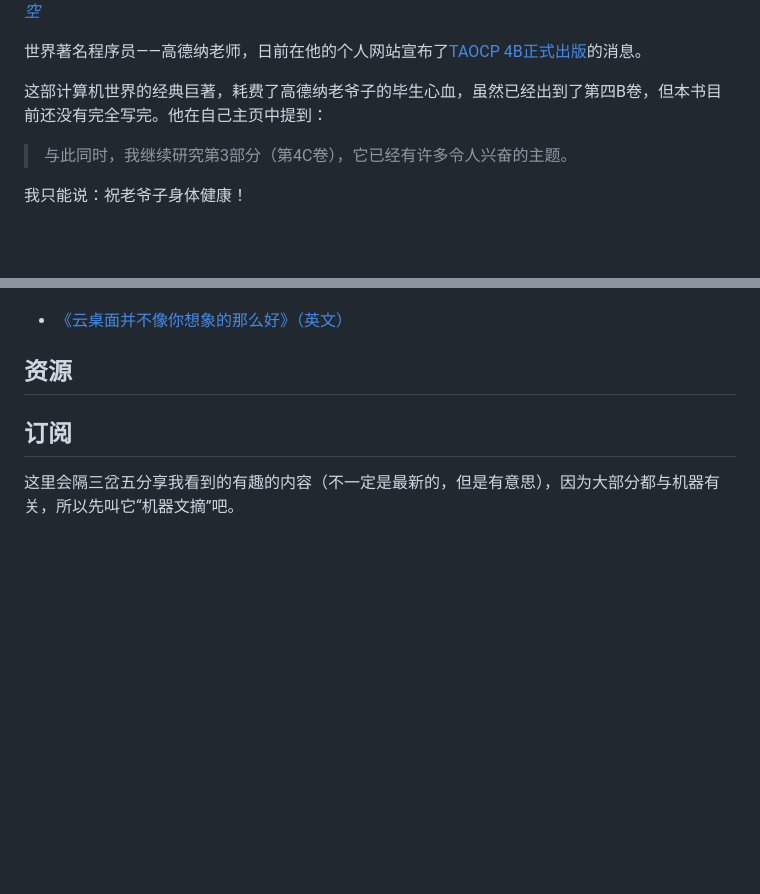
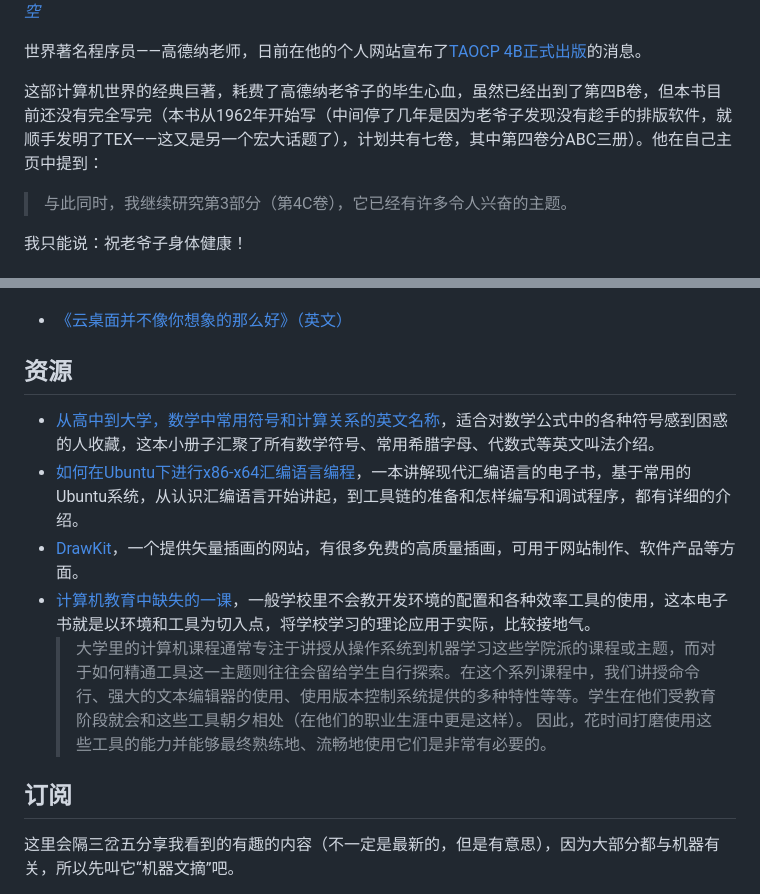
Before and after one commit to sbabybird/MachineDigest, a Markdown page: ISSUE_003/README.md, 2 parts joined by grey strips. GitHub-like rendering; blank space fills up the shorter version.

```diff
--- a/ISSUE_003/README.md
+++ b/ISSUE_003/README.md
@@ -23,7 +30,7 @@
 
 世界著名程序员——高德纳老师，日前在他的个人网站宣布了[TAOCP 4B正式出版](https://www-cs-faculty.stanford.edu/~knuth/news.html#v4b)的消息。
 
-这部计算机世界的经典巨著，耗费了高德纳老爷子的毕生心血，虽然已经出到了第四B卷，但本书目前还没有完全写完。他在自己主页中提到：
+这部计算机世界的经典巨著，耗费了高德纳老爷子的毕生心血，虽然已经出到了第四B卷，但本书目前还没有完全写完（本书从1962年开始写（中间停了几年是因为老爷子发现没有趁手的排版软件，就顺手发明了TEX——这又是另一个宏大话题了），计划共有七卷，其中第四卷分ABC三册）。他在自己主页中提到：
 > 与此同时，我继续研究第3部分（第4C卷），它已经有许多令人兴奋的主题。
 
 我只能说：祝老爷子身体健康！
@@ -88,6 +97,11 @@ WebAssembly技术号称可以在浏览器中高效执行代码，并可以很方
 - [《云桌面并不像你想象的那么好》（英文）](https://mjg59.dreamwidth.org/61535.html)
 
 ## 资源
+- [从高中到大学，数学中常用符号和计算关系的英文名称](https://webusers.imj-prg.fr/~jan.nekovar/co/en/en.pdf)，适合对数学公式中的各种符号感到困惑的人收藏，这本小册子汇聚了所有数学符号、常用希腊字母、代数式等英文叫法介绍。
+- [如何在Ubuntu下进行x86-x64汇编语言编程](http://www.egr.unlv.edu/~ed/x86.html)，一本讲解现代汇编语言的电子书，基于常用的Ubuntu系统，从认识汇编语言开始讲起，到工具链的准备和怎样编写和调试程序，都有详细的介绍。
+- [DrawKit](https://www.drawkit.com/)，一个提供矢量插画的网站，有很多免费的高质量插画，可用于网站制作、软件产品等方面。
+- [计算机教育中缺失的一课](https://missing-semester-cn.github.io/)，一般学校里不会教开发环境的配置和各种效率工具的使用，这本电子书就是以环境和工具为切入点，将学校学习的理论应用于实际，比较接地气。
+  > 大学里的计算机课程通常专注于讲授从操作系统到机器学习这些学院派的课程或主题，而对于如何精通工具这一主题则往往会留给学生自行探索。在这个系列课程中，我们讲授命令行、强大的文本编辑器的使用、使用版本控制系统提供的多种特性等等。学生在他们受教育阶段就会和这些工具朝夕相处（在他们的职业生涯中更是这样）。 因此，花时间打磨使用这些工具的能力并能够最终熟练地、流畅地使用它们是非常有必要的。
 
 ## 订阅
 这里会隔三岔五分享我看到的有趣的内容（不一定是最新的，但是有意思），因为大部分都与机器有关，所以先叫它“机器文摘”吧。
```
Also changed, not shown: other parts of ISSUE_003/README.md (+12 -3 lines), README.md (+2 -0 lines), ISSUE_003/2022-10-11-15-46-02.png (added), 1 other file.
